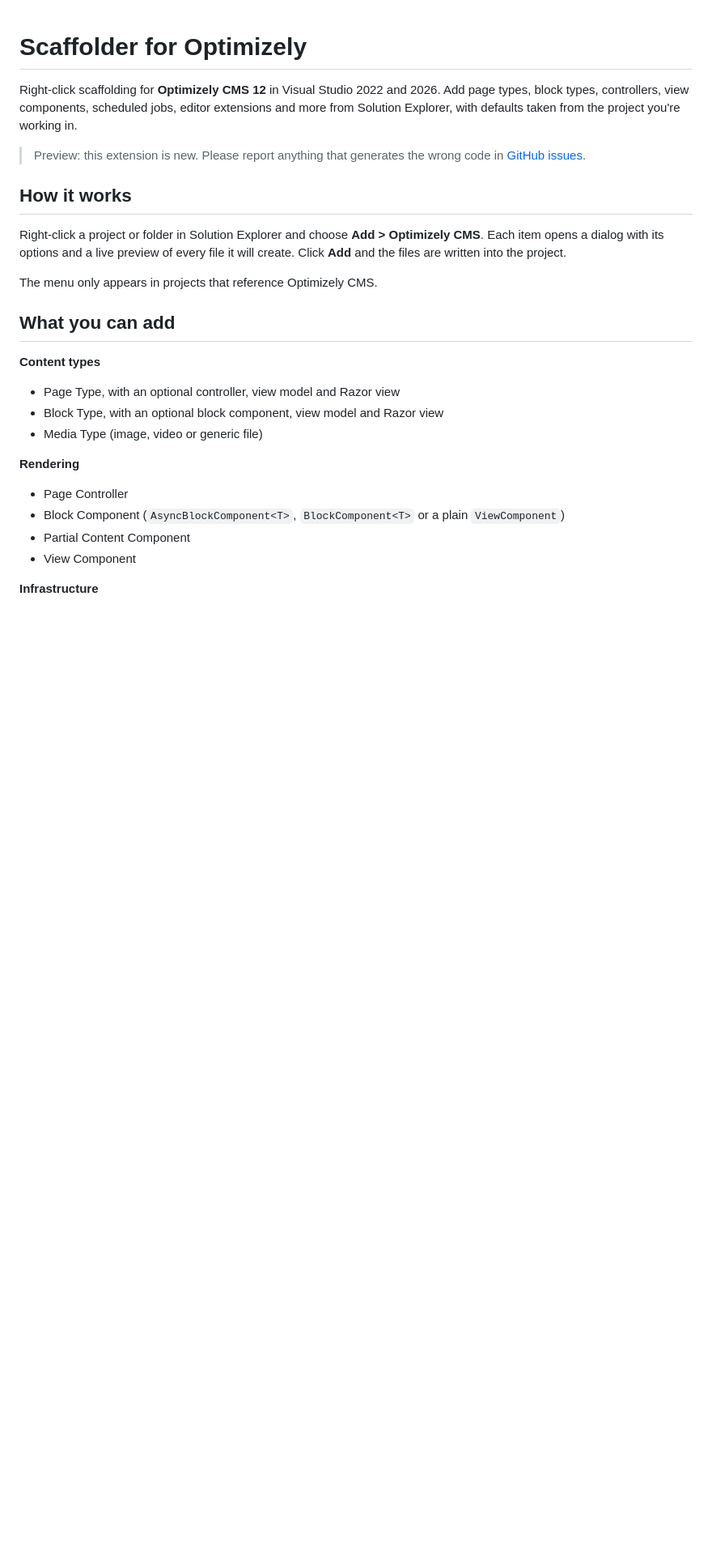
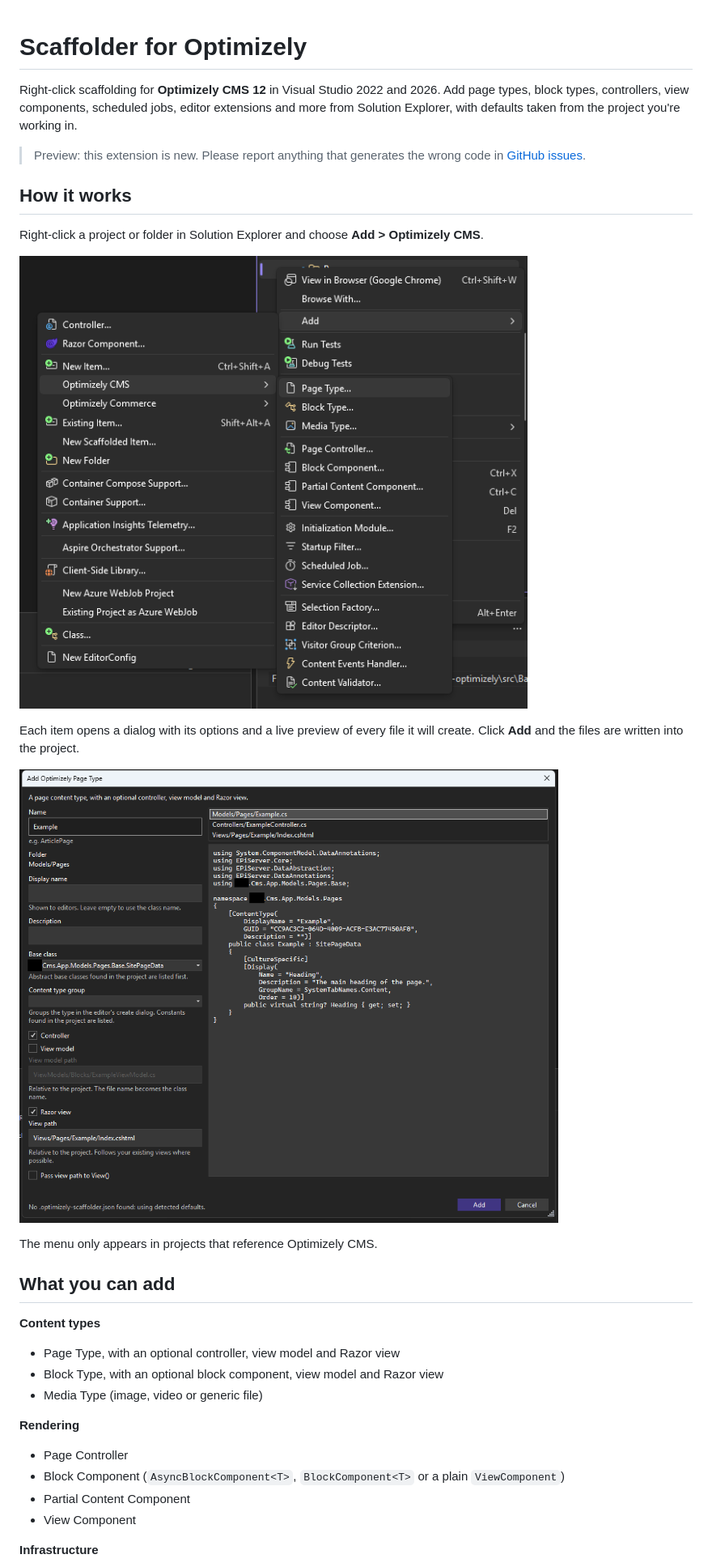
Before and after one commit to alexFinn97/scaffolder-for-optimizely, a Markdown page: marketplace/scaffolder-for-optimizely.md, the part around the change. Shown at 81% size. Rendered like a GitHub page; pictures changed too: marketplace/images/dialog.png (added), marketplace/images/menu.png (added); blank space fills up the shorter version.

Commit message:
Add screenshots to the Marketplace listings
Show the CMS menu and the Page Type dialog on the main listing, and the
Commerce menu on the add-on's, and upload them with each extension.

```diff
--- a/marketplace/scaffolder-for-optimizely.md
+++ b/marketplace/scaffolder-for-optimizely.md
@@ -6,7 +6,13 @@ Right-click scaffolding for **Optimizely CMS 12** in Visual Studio 2022 and 2026
 
 ## How it works
 
-Right-click a project or folder in Solution Explorer and choose **Add > Optimizely CMS**. Each item opens a dialog with its options and a live preview of every file it will create. Click **Add** and the files are written into the project.
+Right-click a project or folder in Solution Explorer and choose **Add > Optimizely CMS**.
+
+![The Add > Optimizely CMS menu in Solution Explorer](images/menu.png)
+
+Each item opens a dialog with its options and a live preview of every file it will create. Click **Add** and the files are written into the project.
+
+![The Page Type dialog, with its options and a preview of the files it will create](images/dialog.png)
 
 The menu only appears in projects that reference Optimizely CMS.
 
```
Also changed, not shown: marketplace/scaffolder-for-optimizely-commerce.md (+2 -0 lines), marketplace/images/commerce.png (added), 2 other files.
